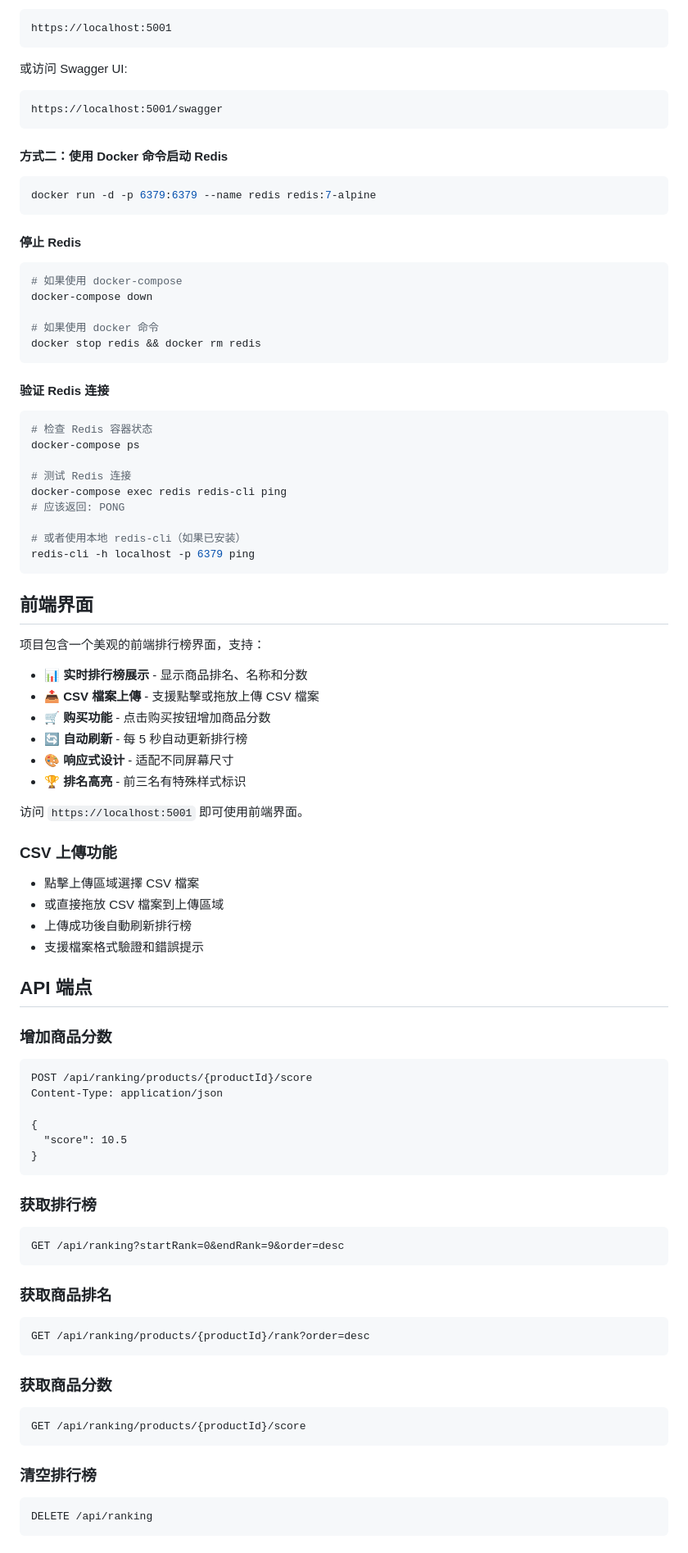
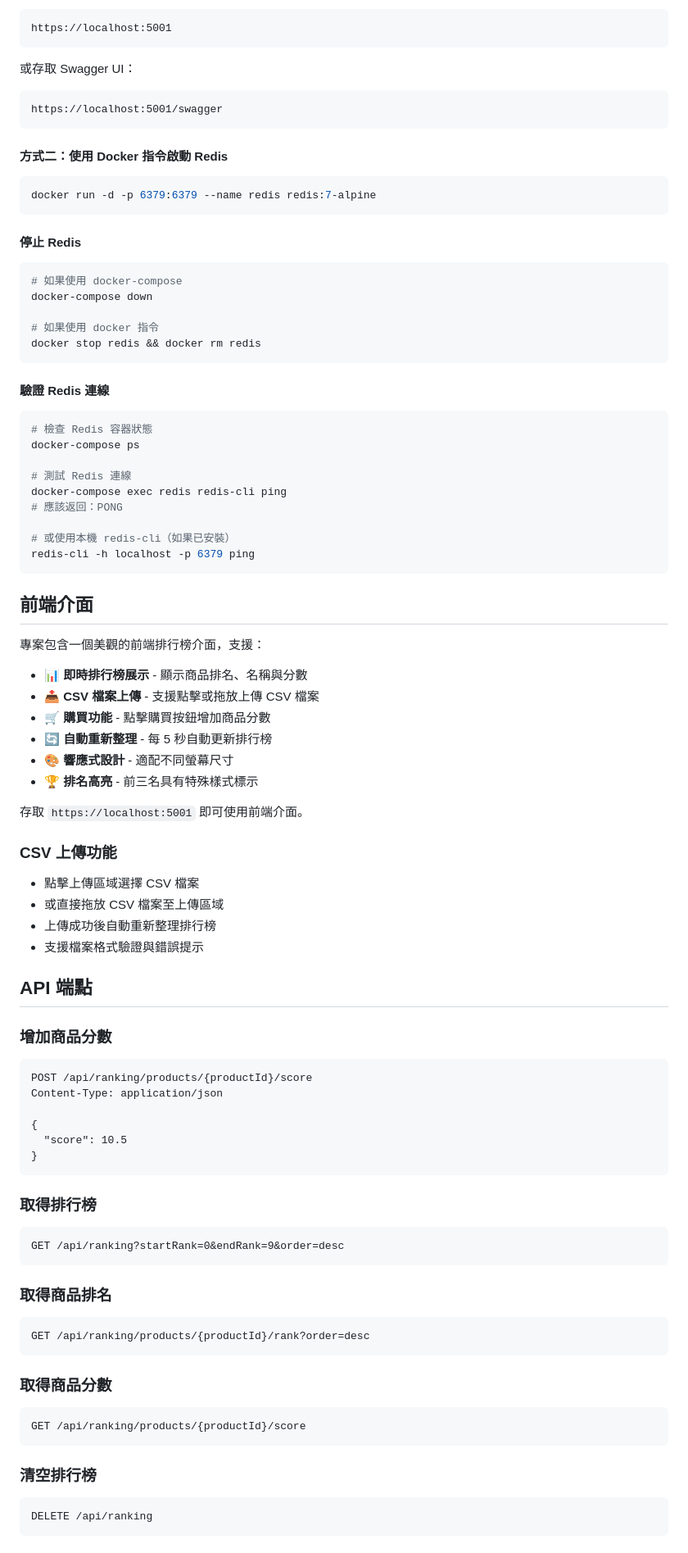
Before and after one commit to gongzuoyong64-steve/ECommerceRank, a Markdown page: README.md, the part around one of its changes. Shown at 82% size. Rendered like a GitHub page.

````diff
--- a/README.md
+++ b/README.md
@@ -83,11 +86,13 @@ dotnet run
 https://localhost:5001
 ```
-或访问 Swagger UI:
-```
+
+或存取 Swagger UI：
+
+```text
 https://localhost:5001/swagger
 ```
 
-#### 方式二：使用 Docker 命令启动 Redis
+#### 方式二：使用 Docker 指令啟動 Redis
 
 ```bash
 docker run -d -p 6379:6379 --name redis redis:7-alpine
@@ -99,47 +104,48 @@ docker run -d -p 6379:6379 --name redis redis:7-alpine
 # 如果使用 docker-compose
 docker-compose down
 
-# 如果使用 docker 命令
+# 如果使用 docker 指令
 docker stop redis && docker rm redis
 ```
 
-#### 验证 Redis 连接
+#### 驗證 Redis 連線
 
 ```bash
-# 检查 Redis 容器状态
+# 檢查 Redis 容器狀態
 docker-compose ps
 
-# 测试 Redis 连接
+# 測試 Redis 連線
 docker-compose exec redis redis-cli ping
-# 应该返回: PONG
+# 應該返回：PONG
 
-# 或者使用本地 redis-cli（如果已安装）
+# 或使用本機 redis-cli（如果已安裝）
 redis-cli -h localhost -p 6379 ping
 ```
 
-## 前端界面
+## 前端介面
 
-项目包含一个美观的前端排行榜界面，支持：
+專案包含一個美觀的前端排行榜介面，支援：
 
-- 📊 **实时排行榜展示** - 显示商品排名、名称和分数
-- 📤 **CSV 檔案上傳** - 支援點擊或拖放上傳 CSV 檔案
-- 🛒 **购买功能** - 点击购买按钮增加商品分数
-- 🔄 **自动刷新** - 每 5 秒自动更新排行榜
-- 🎨 **响应式设计** - 适配不同屏幕尺寸
-- 🏆 **排名高亮** - 前三名有特殊样式标识
+* 📊 **即時排行榜展示** - 顯示商品排名、名稱與分數
+* 📤 **CSV 檔案上傳** - 支援點擊或拖放上傳 CSV 檔案
+* 🛒 **購買功能** - 點擊購買按鈕增加商品分數
+* 🔄 **自動重新整理** - 每 5 秒自動更新排行榜
+* 🎨 **響應式設計** - 適配不同螢幕尺寸
+* 🏆 **排名高亮** - 前三名具有特殊樣式標示
 
-访问 `https://localhost:5001` 即可使用前端界面。
+存取 `https://localhost:5001` 即可使用前端介面。
 
 ### CSV 上傳功能
 
-- 點擊上傳區域選擇 CSV 檔案
-- 或直接拖放 CSV 檔案到上傳區域
-- 上傳成功後自動刷新排行榜
-- 支援檔案格式驗證和錯誤提示
+* 點擊上傳區域選擇 CSV 檔案
+* 或直接拖放 CSV 檔案至上傳區域
+* 上傳成功後自動重新整理排行榜
+* 支援檔案格式驗證與錯誤提示
 
-## API 端点
+## API 端點
 
-### 增加商品分数
+### 增加商品分數
+
 ```http
 POST /api/ranking/products/{productId}/score
 Content-Type: application/json
@@ -149,22 +155,26 @@ Content-Type: application/json
 }
 ```
 
-### 获取排行榜
+### 取得排行榜
+
 ```http
 GET /api/ranking?startRank=0&endRank=9&order=desc
 ```
 
-### 获取商品排名
+### 取得商品排名
+
 ```http
 GET /api/ranking/products/{productId}/rank?order=desc
 ```
 
-### 获取商品分数
+### 取得商品分數
+
 ```http
 GET /api/ranking/products/{productId}/score
 ```
 
 ### 清空排行榜
+
 ```http
 DELETE /api/ranking
 ```
````
Also changed, not shown: other parts of README.md (+90 -81 lines).
